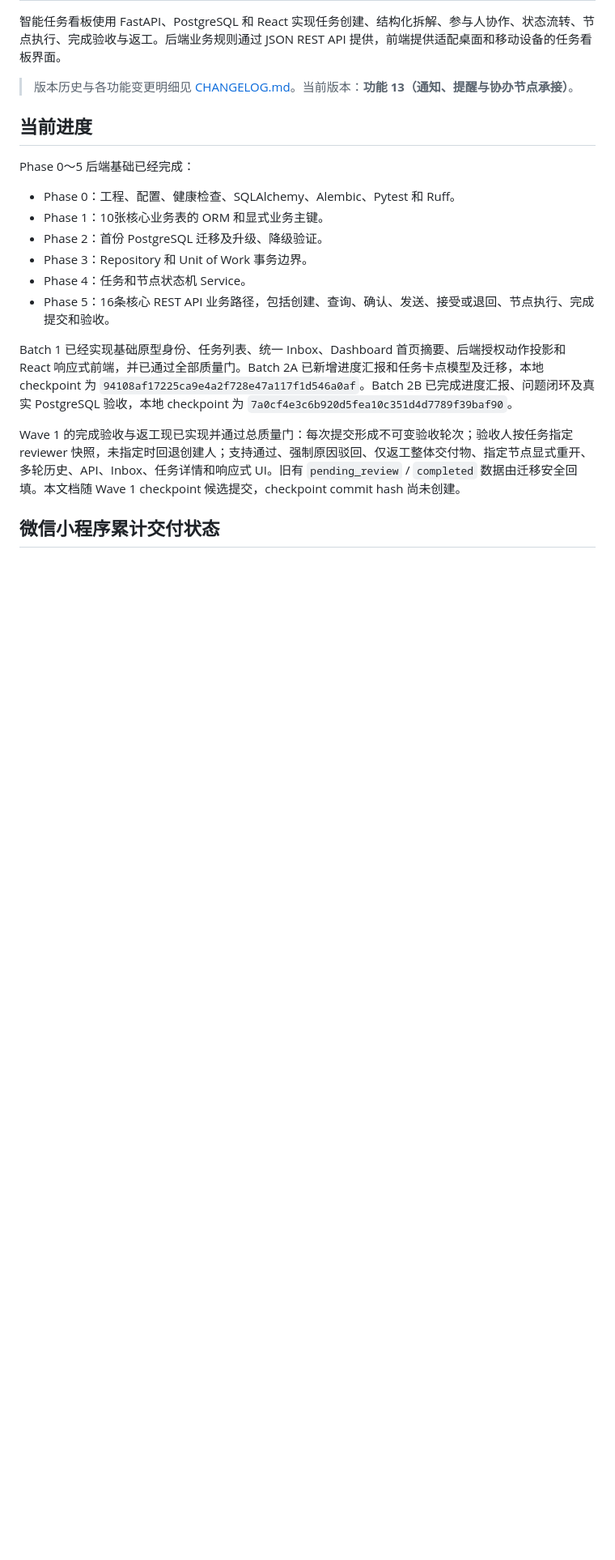
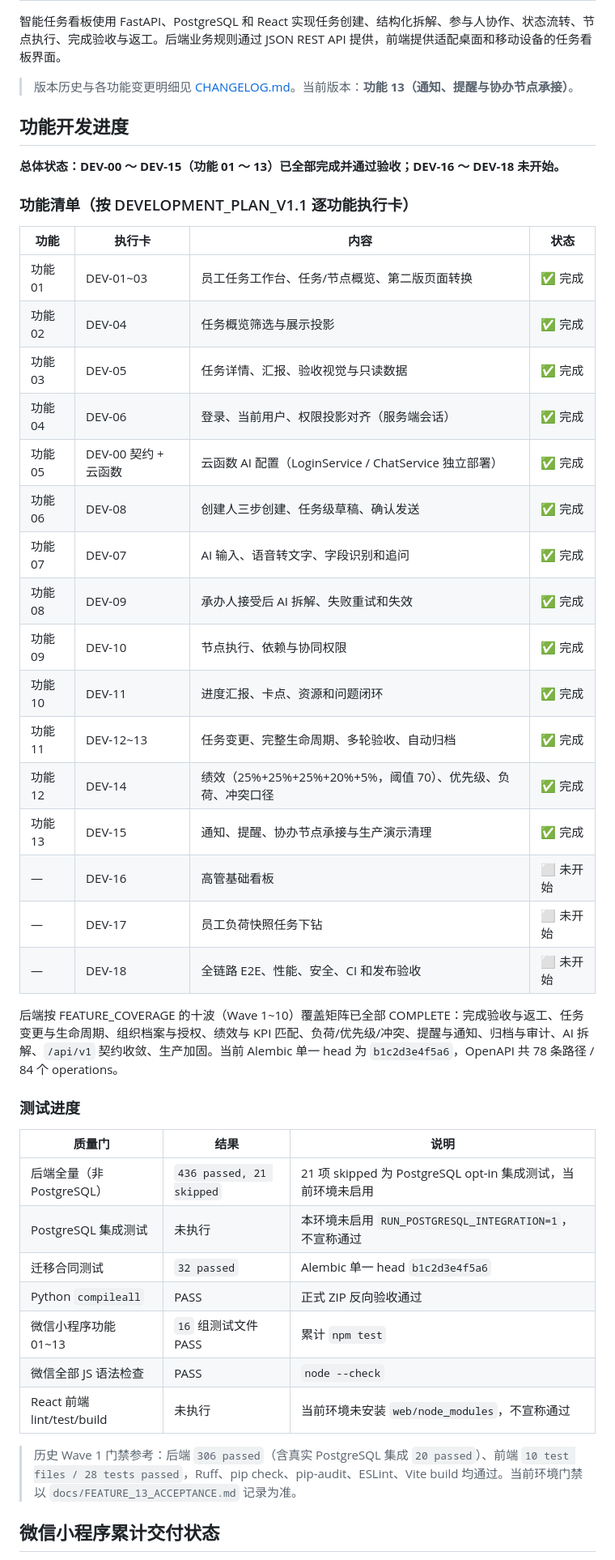
Before and after one commit to Karina-ZZ/smart-task-board, a Markdown page: README.md, the part around one of its changes. Shown at 81% size. Rendered like a GitHub page; blank space fills up the shorter version.

```diff
--- a/README.md
+++ b/README.md
@@ -4,20 +4,46 @@
 
 > 版本历史与各功能变更明细见 [CHANGELOG.md](CHANGELOG.md)。当前版本：**功能 13（通知、提醒与协办节点承接）**。
 
-## 当前进度
+## 功能开发进度
 
-Phase 0～5 后端基础已经完成：
+**总体状态：DEV-00 ～ DEV-15（功能 01 ～ 13）已全部完成并通过验收；DEV-16 ～ DEV-18 未开始。**
 
-- Phase 0：工程、配置、健康检查、SQLAlchemy、Alembic、Pytest 和 Ruff。
-- Phase 1：10张核心业务表的 ORM 和显式业务主键。
-- Phase 2：首份 PostgreSQL 迁移及升级、降级验证。
-- Phase 3：Repository 和 Unit of Work 事务边界。
-- Phase 4：任务和节点状态机 Service。
-- Phase 5：16条核心 REST API 业务路径，包括创建、查询、确认、发送、接受或退回、节点执行、完成提交和验收。
+### 功能清单（按 DEVELOPMENT_PLAN_V1.1 逐功能执行卡）
 
-Batch 1 已经实现基础原型身份、任务列表、统一 Inbox、Dashboard 首页摘要、后端授权动作投影和 React 响应式前端，并已通过全部质量门。Batch 2A 已新增进度汇报和任务卡点模型及迁移，本地 checkpoint 为 `94108af17225ca9e4a2f728e47a117f1d546a0af`。Batch 2B 已完成进度汇报、问题闭环及真实 PostgreSQL 验收，本地 checkpoint 为 `7a0cf4e3c6b920d5fea10c351d4d7789f39baf90`。
+| 功能 | 执行卡 | 内容 | 状态 |
+|---|---|---|---|
+| 功能 01 | DEV-01~03 | 员工任务工作台、任务/节点概览、第二版页面转换 | ✅ 完成 |
+| 功能 02 | DEV-04 | 任务概览筛选与展示投影 | ✅ 完成 |
+| 功能 03 | DEV-05 | 任务详情、汇报、验收视觉与只读数据 | ✅ 完成 |
+| 功能 04 | DEV-06 | 登录、当前用户、权限投影对齐（服务端会话） | ✅ 完成 |
+| 功能 05 | DEV-00 契约 + 云函数 | 云函数 AI 配置（LoginService / ChatService 独立部署） | ✅ 完成 |
+| 功能 06 | DEV-08 | 创建人三步创建、任务级草稿、确认发送 | ✅ 完成 |
+| 功能 07 | DEV-07 | AI 输入、语音转文字、字段识别和追问 | ✅ 完成 |
+| 功能 08 | DEV-09 | 承办人接受后 AI 拆解、失败重试和失效 | ✅ 完成 |
+| 功能 09 | DEV-10 | 节点执行、依赖与协同权限 | ✅ 完成 |
+| 功能 10 | DEV-11 | 进度汇报、卡点、资源和问题闭环 | ✅ 完成 |
+| 功能 11 | DEV-12~13 | 任务变更、完整生命周期、多轮验收、自动归档 | ✅ 完成 |
+| 功能 12 | DEV-14 | 绩效（25%+25%+25%+20%+5%，阈值 70）、优先级、负荷、冲突口径 | ✅ 完成 |
+| 功能 13 | DEV-15 | 通知、提醒、协办节点承接与生产演示清理 | ✅ 完成 |
+| — | DEV-16 | 高管基础看板 | ⬜ 未开始 |
+| — | DEV-17 | 员工负荷快照任务下钻 | ⬜ 未开始 |
+| — | DEV-18 | 全链路 E2E、性能、安全、CI 和发布验收 | ⬜ 未开始 |
 
-Wave 1 的完成验收与返工现已实现并通过总质量门：每次提交形成不可变验收轮次；验收人按任务指定 reviewer 快照，未指定时回退创建人；支持通过、强制原因驳回、仅返工整体交付物、指定节点显式重开、多轮历史、API、Inbox、任务详情和响应式 UI。旧有 `pending_review` / `completed` 数据由迁移安全回填。本文档随 Wave 1 checkpoint 候选提交，checkpoint commit hash 尚未创建。
+后端按 FEATURE_COVERAGE 的十波（Wave 1~10）覆盖矩阵已全部 COMPLETE：完成验收与返工、任务变更与生命周期、组织档案与授权、绩效与 KPI 匹配、负荷/优先级/冲突、提醒与通知、归档与审计、AI 拆解、`/api/v1` 契约收敛、生产加固。当前 Alembic 单一 head 为 `b1c2d3e4f5a6`，OpenAPI 共 78 条路径 / 84 个 operations。
+
+### 测试进度
+
+| 质量门 | 结果 | 说明 |
+|---|---|---|
+| 后端全量（非 PostgreSQL） | `436 passed, 21 skipped` | 21 项 skipped 为 PostgreSQL opt-in 集成测试，当前环境未启用 |
+| PostgreSQL 集成测试 | 未执行 | 本环境未启用 `RUN_POSTGRESQL_INTEGRATION=1`，不宣称通过 |
+| 迁移合同测试 | `32 passed` | Alembic 单一 head `b1c2d3e4f5a6` |
+| Python `compileall` | PASS | 正式 ZIP 反向验收通过 |
+| 微信小程序功能 01~13 | `16` 组测试文件 PASS | 累计 `npm test` |
+| 微信全部 JS 语法检查 | PASS | `node --check` |
+| React 前端 lint/test/build | 未执行 | 当前环境未安装 `web/node_modules`，不宣称通过 |
+
+> 历史 Wave 1 门禁参考：后端 `306 passed`（含真实 PostgreSQL 集成 `20 passed`）、前端 `10 test files / 28 tests passed`，Ruff、pip check、pip-audit、ESLint、Vite build 均通过。当前环境门禁以 `docs/FEATURE_13_ACCEPTANCE.md` 记录为准。
 
 ## 微信小程序累计交付状态
 
```
Also changed, not shown: other parts of README.md (+26 -51 lines).
